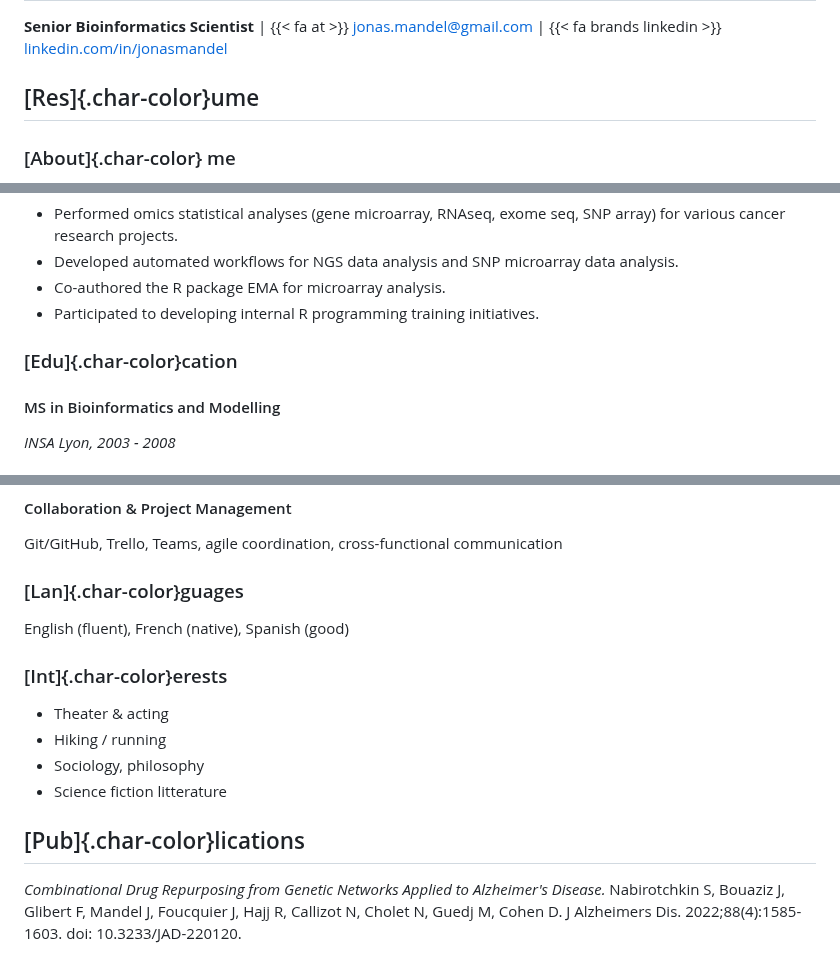
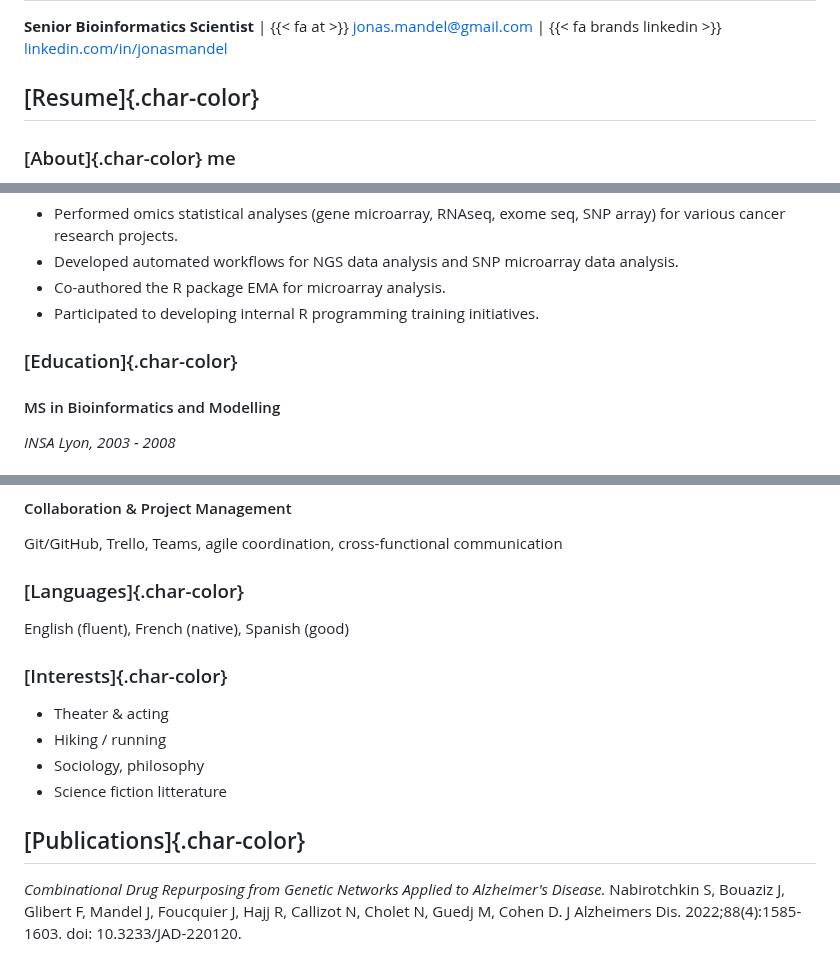
Before and after one commit to man-jo/man-jo.github.io, a Markdown page: RESUME.md, 3 parts joined by grey strips. GitHub-like rendering.

```diff
--- a/RESUME.md
+++ b/RESUME.md
@@ -2,7 +2,7 @@
 **Senior Bioinformatics Scientist** | {{< fa at >}} [jonas.mandel@gmail.com](mailto:jonas.mandel@gmail.com) | {{< fa brands linkedin >}} [linkedin.com/in/jonasmandel](https://www.linkedin.com/in/jonasmandel/)
 
 
-## [Res]{.char-color}ume
+## [Resume]{.char-color}
 
 ### [About]{.char-color} me
 * 14 years of experience in bioinformatics, omics data analysis, machine learning, and clinical biostatistics.
@@ -64,7 +64,7 @@
 * Participated to developing internal R programming training initiatives.
 
 
-### [Edu]{.char-color}cation
+### [Education]{.char-color}
 
 #### MS in Bioinformatics and Modelling
 *INSA Lyon, 2003 - 2008*
@@ -101,16 +101,16 @@ R (tidyverse, ggplot2, mlr3, data.table, RMarkdown, Shiny), Python (pandas, seab
 #### Collaboration & Project Management
 Git/GitHub, Trello, Teams, agile coordination, cross-functional communication
 
-### [Lan]{.char-color}guages
+### [Languages]{.char-color}
 English (fluent), French (native), Spanish (good)
 
-### [Int]{.char-color}erests
+### [Interests]{.char-color}
 * Theater & acting
 * Hiking / running
 * Sociology, philosophy
 * Science fiction litterature
 
 
-## [Pub]{.char-color}lications
+## [Publications]{.char-color}
 _Combinational Drug Repurposing from Genetic Networks Applied to Alzheimer's Disease._
 Nabirotchkin S, Bouaziz J, Glibert F, Mandel J, Foucquier J, Hajj R, Callizot N, Cholet N, Guedj M, Cohen D. J Alzheimers Dis. 2022;88(4):1585-1603. doi: 10.3233/JAD-220120.
```
Also changed, not shown: other parts of RESUME.md (+1 -1 lines).
